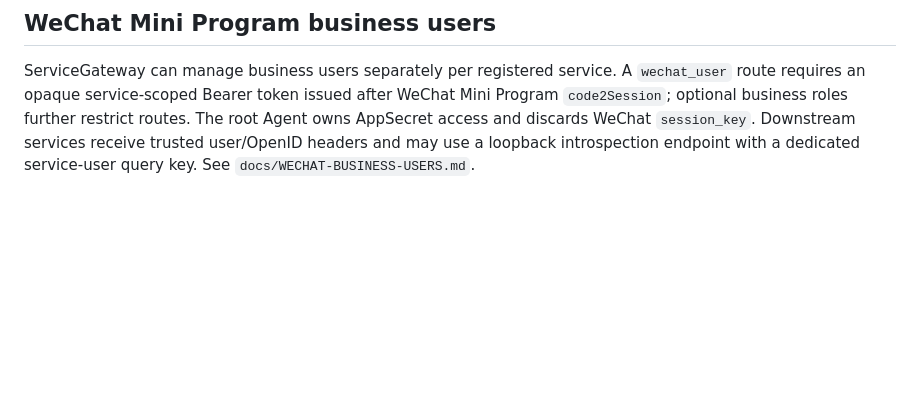
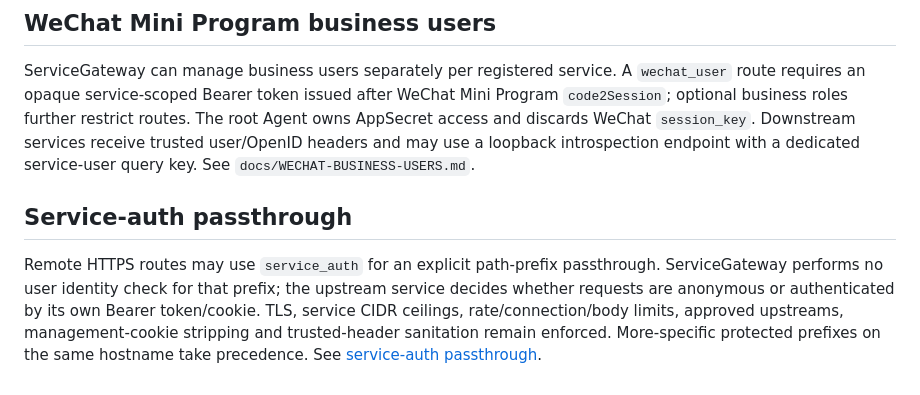
Before and after one commit to rffanlab/servicegateway, a Markdown page: README.en.md, the part around the change. Rendered like a GitHub page; blank space fills up the shorter version.

Commit message:
docs: describe service-auth passthrough in English

```diff
--- a/README.en.md
+++ b/README.en.md
@@ -55,3 +55,8 @@ Business grants may define a service-specific source CIDR ceiling without wideni
 ## WeChat Mini Program business users
 
 ServiceGateway can manage business users separately per registered service. A `wechat_user` route requires an opaque service-scoped Bearer token issued after WeChat Mini Program `code2Session`; optional business roles further restrict routes. The root Agent owns AppSecret access and discards WeChat `session_key`. Downstream services receive trusted user/OpenID headers and may use a loopback introspection endpoint with a dedicated service-user query key. See `docs/WECHAT-BUSINESS-USERS.md`.
+
+
+## Service-auth passthrough
+
+Remote HTTPS routes may use `service_auth` for an explicit path-prefix passthrough. ServiceGateway performs no user identity check for that prefix; the upstream service decides whether requests are anonymous or authenticated by its own Bearer token/cookie. TLS, service CIDR ceilings, rate/connection/body limits, approved upstreams, management-cookie stripping and trusted-header sanitation remain enforced. More-specific protected prefixes on the same hostname take precedence. See [service-auth passthrough](docs/SERVICE-AUTH-PASSTHROUGH.md).
```
